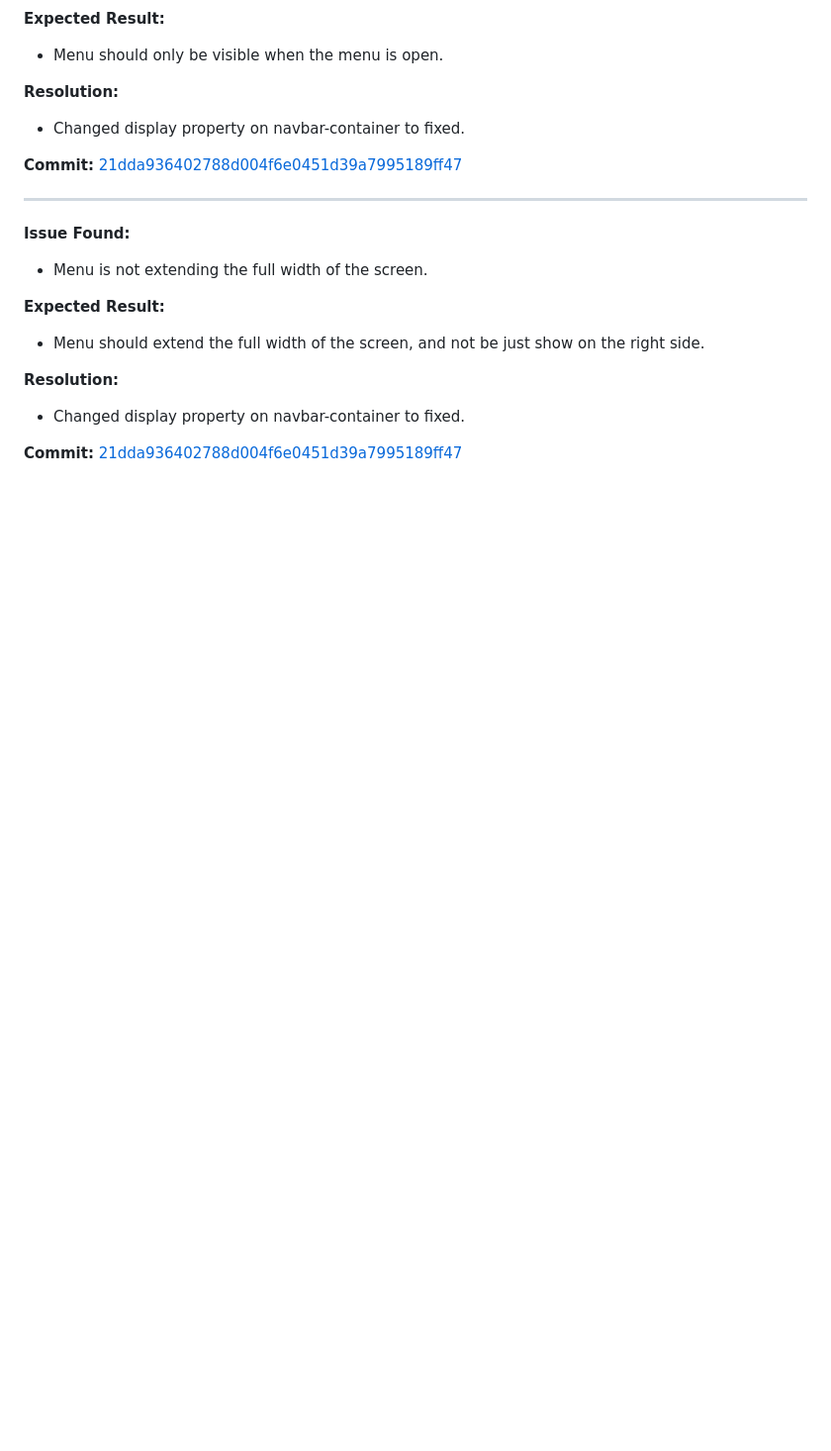
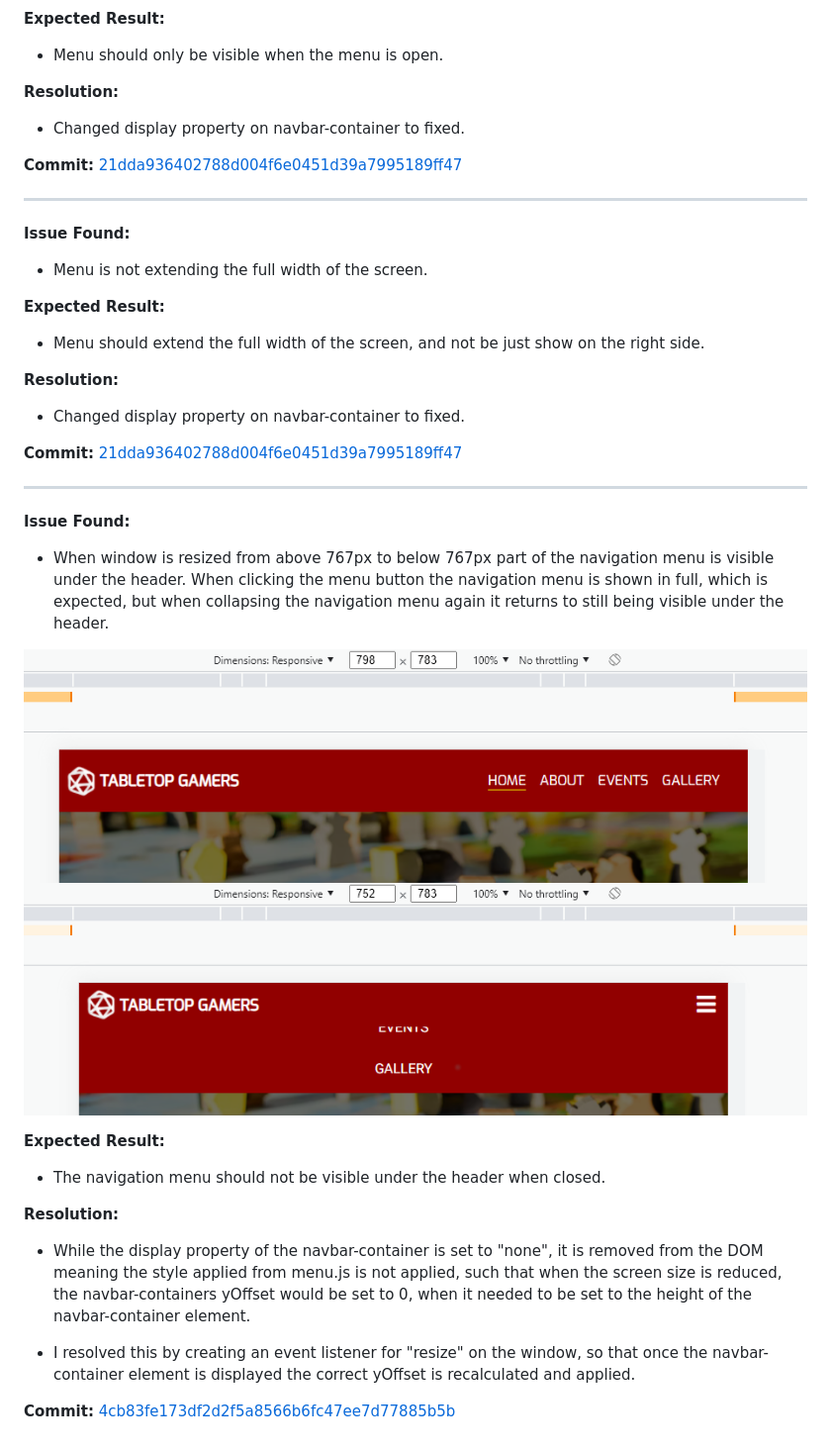
Before and after one commit to Niki-Tester/tabletop-gamers, a Markdown page: TESTING.md, the part around the change. Shown: that part at 99% size. GitHub-like rendering; pictures changed too: doc/issues/images/issue-resize-window-nav1.png (added), doc/issues/images/issue-resize-window-nav2.png (added); blank space fills up the shorter version.

Commit message:
doc issue / resolution to navbar-container being visible under header after window resize

```diff
--- a/TESTING.md
+++ b/TESTING.md
@@ -163,16 +163,41 @@ Updated Path:
 **Commit:**
 [21dda936402788d004f6e0451d39a7995189ff47](https://github.com/Niki-Tester/tabletop-gamers/commit/21dda936402788d004f6e0451d39a7995189ff47)
 
+---
+
+**Issue Found:**
+
+- When window is resized from above 767px to below 767px part of the navigation menu is visible under the header. When clicking the menu button the navigation menu is shown in full, which is expected, but when collapsing the navigation menu again it returns to still being visible under the header.
+
+![Screen Resize Nav1 Image](doc/issues/images/issue-resize-window-nav1.png)
+![Screen Resize Nav2 Image](doc/issues/images/issue-resize-window-nav2.png)
+
+**Expected Result:**
+
+- The navigation menu should not be visible under the header when closed.
+
+**Resolution:**
+
+- While the display property of the navbar-container is set to "none", it is removed from the DOM meaning the style applied from menu.js is not applied, such that when the screen size is reduced, the navbar-containers yOffset would be set to 0, when it needed to be set to the height of the navbar-container element.
+
+- I resolved this by creating an event listener for "resize" on the window, so that once the navbar-container element is displayed the correct yOffset is recalculated and applied.
+
+**Commit:**
+[4cb83fe173df2d2f5a8566b6fc47ee7d77885b5b](https://github.com/Niki-Tester/tabletop-gamers/commit/4cb83fe173df2d2f5a8566b6fc47ee7d77885b5b)
+
 <!-- ---
 
 **Issue Found:**
 
+-
 
 **Expected Result:**
 
+-
 
 **Resolution:**
 
+-
 
 **Commit:**
 [](https://github.com/Niki-Tester/tabletop-gamers/commit/) -->
```
